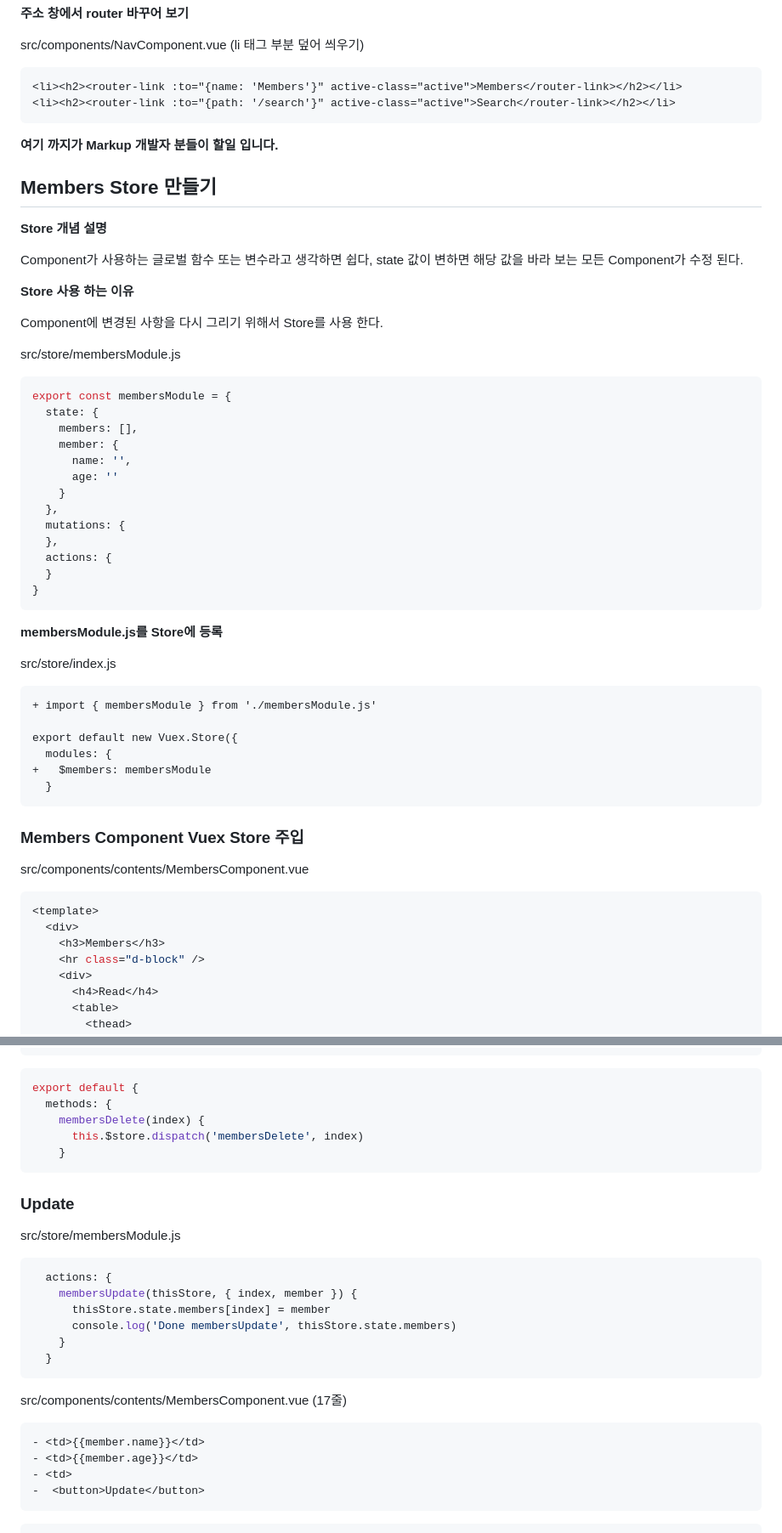
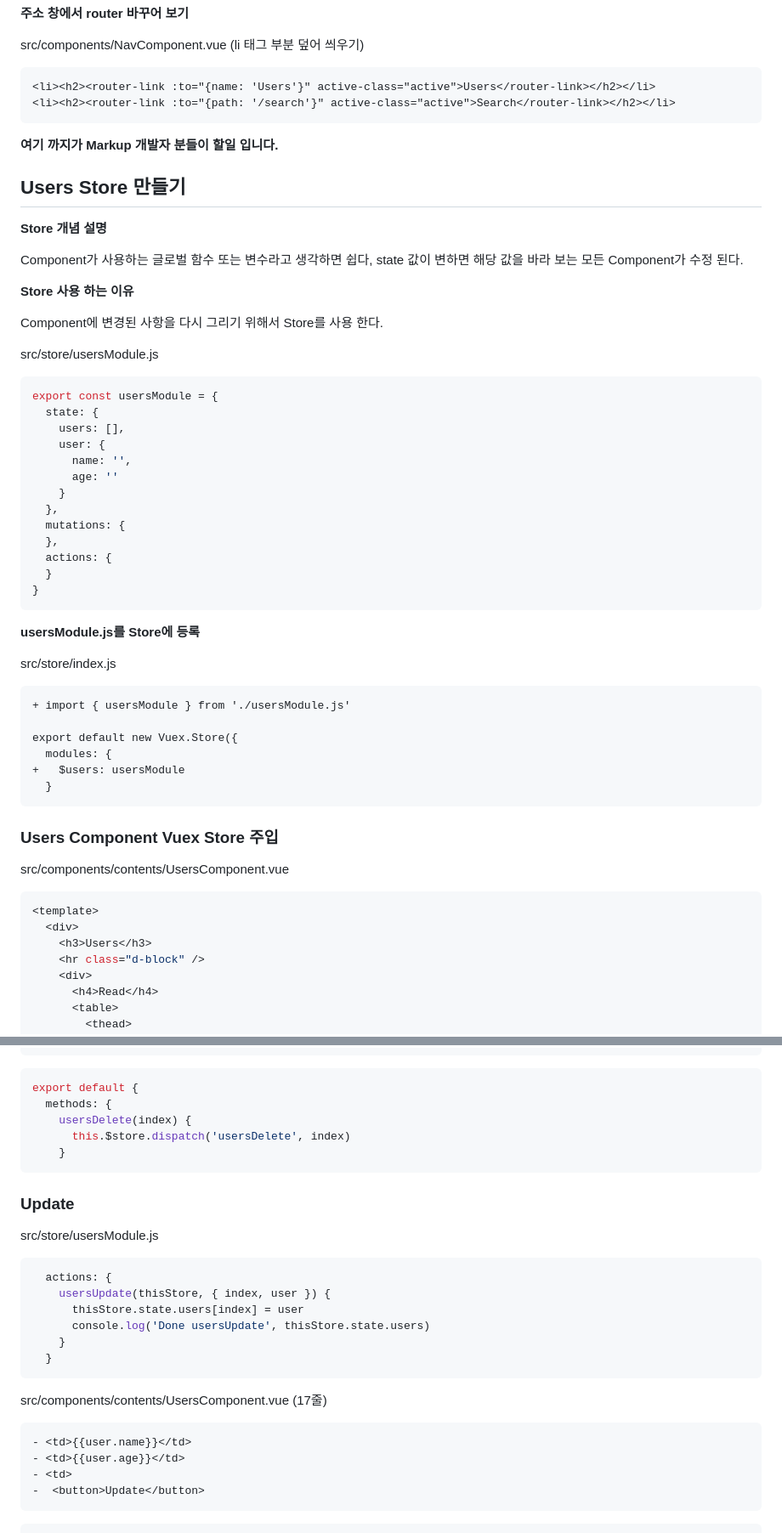
Before and after one commit to ovdncids/vue-curriculum, a Markdown page: README.md, 2 parts joined by grey strips. Shown at 85% size. Drawn GitHub-style.

````diff
--- a/README.md
+++ b/README.md
@@ -317,13 +317,13 @@ new Vue({
 
 src/components/NavComponent.vue (li 태그 부분 덮어 씌우기)
 ```html
-<li><h2><router-link :to="{name: 'Members'}" active-class="active">Members</router-link></h2></li>
+<li><h2><router-link :to="{name: 'Users'}" active-class="active">Users</router-link></h2></li>
 <li><h2><router-link :to="{path: '/search'}" active-class="active">Search</router-link></h2></li>
 ```
 
 **여기 까지가 Markup 개발자 분들이 할일 입니다.**
 
-## Members Store 만들기
+## Users Store 만들기
 **Store 개념 설명**
 
 Component가 사용하는 글로벌 함수 또는 변수라고 생각하면 쉽다, state 값이 변하면 해당 값을 바라 보는 모든 Component가 수정 된다.
@@ -332,12 +332,12 @@ Component가 사용하는 글로벌 함수 또는 변수라고 생각하면 쉽
 
 Component에 변경된 사항을 다시 그리기 위해서 Store를 사용 한다.
 
-src/store/membersModule.js
+src/store/usersModule.js
 ```js
-export const membersModule = {
+export const usersModule = {
   state: {
-    members: [],
-    member: {
+    users: [],
+    user: {
       name: '',
       age: ''
     }
@@ -349,24 +349,24 @@ export const membersModule = {
 }
 ```
 
-**membersModule.js를 Store에 등록**
+**usersModule.js를 Store에 등록**
 
 src/store/index.js
 ```diff
-+ import { membersModule } from './membersModule.js'
++ import { usersModule } from './usersModule.js'
 
 export default new Vuex.Store({
   modules: {
-+   $members: membersModule
++   $users: usersModule
   }
 ```
 
-### Members Component Vuex Store 주입
-src/components/contents/MembersComponent.vue
+### Users Component Vuex Store 주입
+src/components/contents/UsersComponent.vue
 ```js
 <template>
   <div>
-    <h3>Members</h3>
+    <h3>Users</h3>
     <hr class="d-block" />
     <div>
       <h4>Read</h4>
@@ -536,26 +536,26 @@ src/components/contents/MembersComponent.vue (21줄)
 ```js
 export default {
   methods: {
-    membersDelete(index) {
-      this.$store.dispatch('membersDelete', index)
+    usersDelete(index) {
+      this.$store.dispatch('usersDelete', index)
     }
 ```
 
 ### Update
-src/store/membersModule.js
+src/store/usersModule.js
 ```js
   actions: {
-    membersUpdate(thisStore, { index, member }) {
-      thisStore.state.members[index] = member
-      console.log('Done membersUpdate', thisStore.state.members)
+    usersUpdate(thisStore, { index, user }) {
+      thisStore.state.users[index] = user
+      console.log('Done usersUpdate', thisStore.state.users)
     }
   }
 ```
 
-src/components/contents/MembersComponent.vue (17줄)
+src/components/contents/UsersComponent.vue (17줄)
 ```diff
-- <td>{{member.name}}</td>
-- <td>{{member.age}}</td>
+- <td>{{user.name}}</td>
+- <td>{{user.age}}</td>
 - <td>
 -  <button>Update</button>
 ```
````
Also changed, not shown: other parts of README.md (+91 -91 lines), Nuxt.md (+23 -23 lines).
